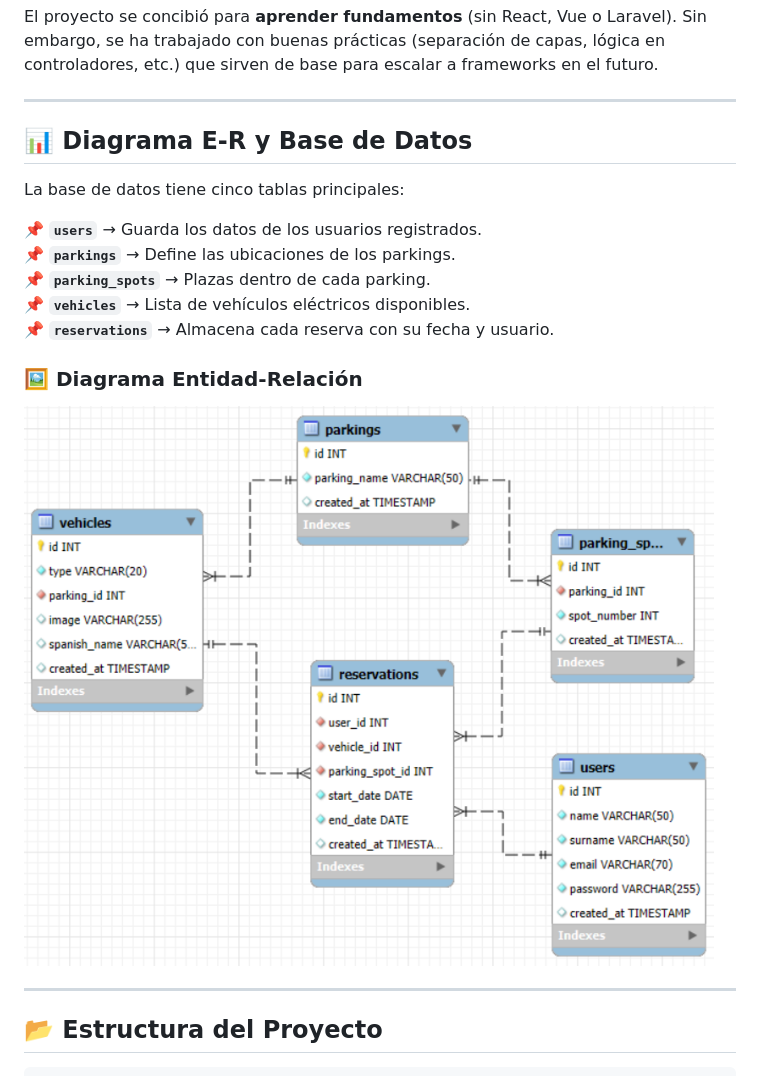
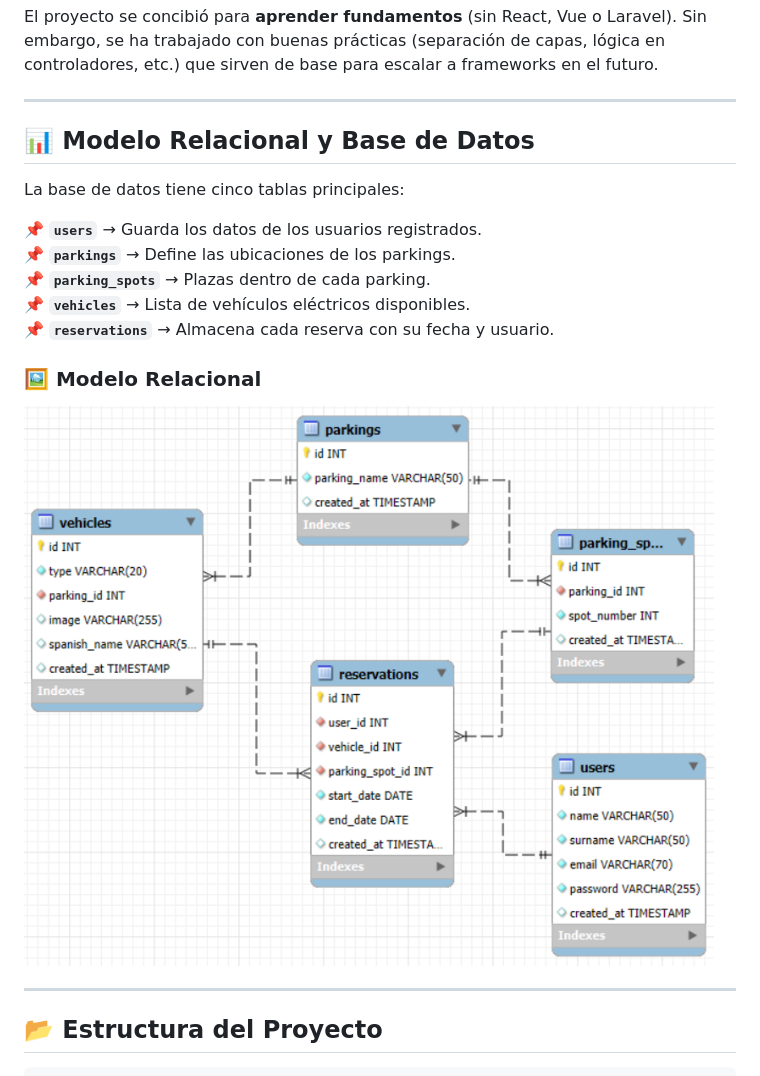
Before and after one commit to loret0g/zeroemission, a Markdown page: README.md, the part around the change. Rendered like a GitHub page.

```diff
--- a/README.md
+++ b/README.md
@@ -75,7 +75,7 @@ El proyecto se concibió para **aprender fundamentos** (sin React, Vue o Laravel
 
 ---
 
-## 📊 Diagrama E-R y Base de Datos
+## 📊 Modelo Relacional y Base de Datos
 
 La base de datos tiene cinco tablas principales:
 
@@ -85,8 +85,8 @@ La base de datos tiene cinco tablas principales:
 📌 **`vehicles`** → Lista de vehículos eléctricos disponibles.
 📌 **`reservations`** → Almacena cada reserva con su fecha y usuario.
 
-### 🖼 Diagrama Entidad-Relación
-![Diagrama E-R](docs/img/database.png)
+### 🖼 Modelo Relacional
+![Modelo Relacional](docs/img/database.png)
 
 ---
 
```
